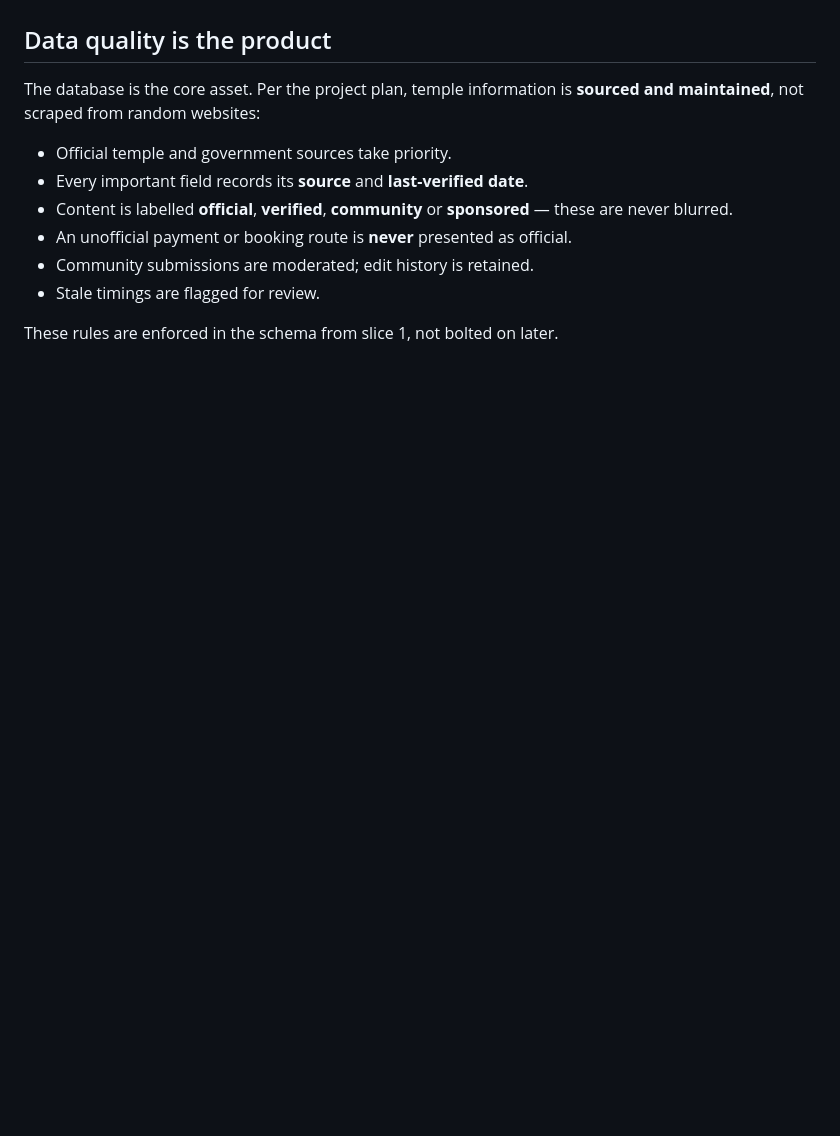
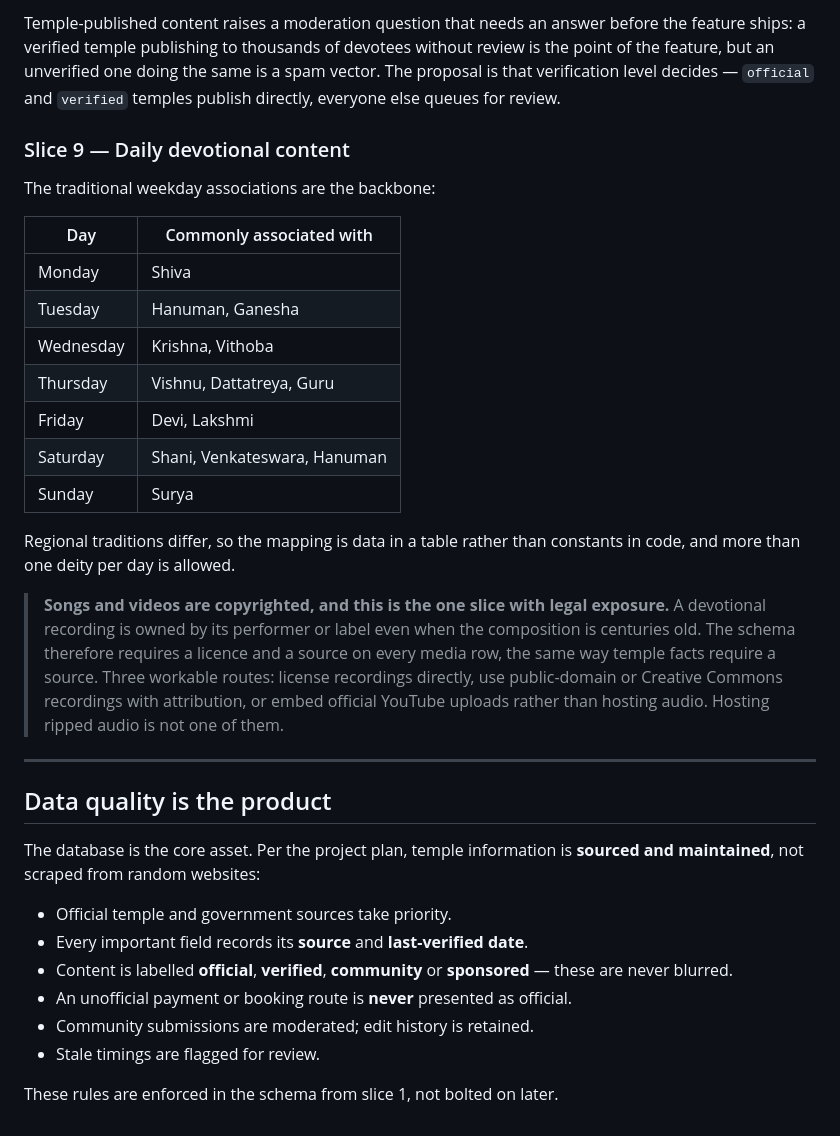
Before and after one commit to PranayReddy10/temple-website, a Markdown page: ROADMAP.md, the part around one of its changes. GitHub-like rendering; blank space fills up the shorter version.

```diff
--- a/ROADMAP.md
+++ b/ROADMAP.md
@@ -98,3 +151,38 @@ before the switch keep resolving afterwards.
+Temple-published content raises a moderation question that needs an answer
+before the feature ships: a verified temple publishing to thousands of devotees
+without review is the point of the feature, but an unverified one doing the
+same is a spam vector. The proposal is that verification level decides —
+`official` and `verified` temples publish directly, everyone else queues for
+review.
+
+### Slice 9 — Daily devotional content
+
+The traditional weekday associations are the backbone:
+
+| Day | Commonly associated with |
+| --- | --- |
+| Monday | Shiva |
+| Tuesday | Hanuman, Ganesha |
+| Wednesday | Krishna, Vithoba |
+| Thursday | Vishnu, Dattatreya, Guru |
+| Friday | Devi, Lakshmi |
+| Saturday | Shani, Venkateswara, Hanuman |
+| Sunday | Surya |
+
+Regional traditions differ, so the mapping is data in a table rather than
+constants in code, and more than one deity per day is allowed.
+
+> **Songs and videos are copyrighted, and this is the one slice with legal
+> exposure.** A devotional recording is owned by its performer or label even
+> when the composition is centuries old. The schema therefore requires a
+> licence and a source on every media row, the same way temple facts require a
+> source. Three workable routes: license recordings directly, use
+> public-domain or Creative Commons recordings with attribution, or embed
+> official YouTube uploads rather than hosting audio. Hosting ripped audio is
+> not one of them.
+
+---
+
 ## Data quality is the product
 
 The database is the core asset. Per the project plan, temple information is
```
Also changed, not shown: other parts of ROADMAP.md (+98 -45 lines), README.md (+21 -2 lines).
